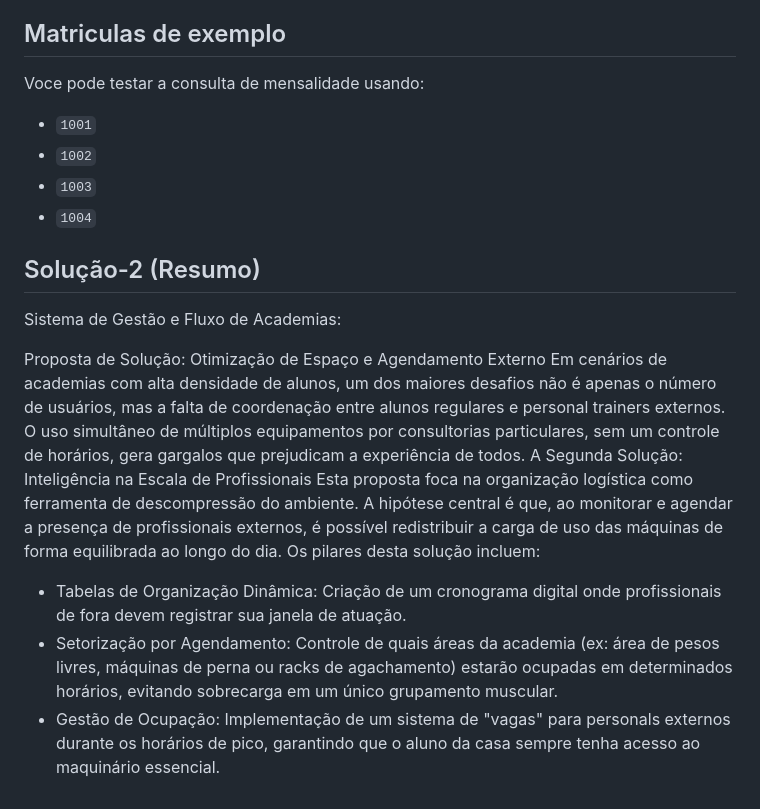
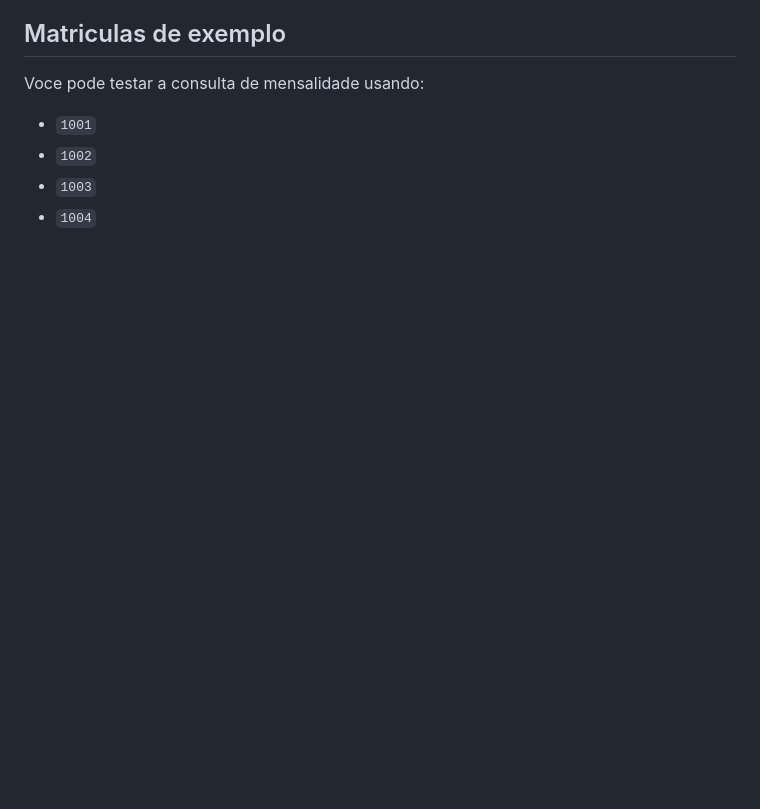
Before and after one commit to DevJDutra/Problema-pratique, a Markdown page: README.md, the part around one of its changes. Rendered like a GitHub page; blank space fills up the shorter version.

```diff
--- a/README.md
+++ b/README.md
@@ -95,19 +118,3 @@ Voce pode testar a consulta de mensalidade usando:
 - `1002`
 - `1003`
 - `1004`
-
-
-
-## Solução-2 (Resumo)
-
-Sistema de Gestão e Fluxo de Academias:
-
-Proposta de Solução: Otimização de Espaço e Agendamento Externo
-Em cenários de academias com alta densidade de alunos, um dos maiores desafios não é apenas o número de usuários, mas a falta de coordenação entre alunos regulares e personal trainers externos. O uso simultâneo de múltiplos equipamentos por consultorias particulares, sem um controle de horários, gera gargalos que prejudicam a experiência de todos.
-A Segunda Solução: Inteligência na Escala de Profissionais
-Esta proposta foca na organização logística como ferramenta de descompressão do ambiente. A hipótese central é que, ao monitorar e agendar a presença de profissionais externos, é possível redistribuir a carga de uso das máquinas de forma equilibrada ao longo do dia.
-Os pilares desta solução incluem:
-
-- Tabelas de Organização Dinâmica: Criação de um cronograma digital onde profissionais de fora devem registrar sua janela de atuação.
-- Setorização por Agendamento: Controle de quais áreas da academia (ex: área de pesos livres, máquinas de perna ou racks de agachamento) estarão ocupadas em determinados horários, evitando sobrecarga em um único grupamento muscular.
-- Gestão de Ocupação: Implementação de um sistema de "vagas" para personals externos durante os horários de pico, garantindo que o aluno da casa sempre tenha acesso ao maquinário essencial.
```
Also changed, not shown: other parts of README.md (+24 -1 lines).
